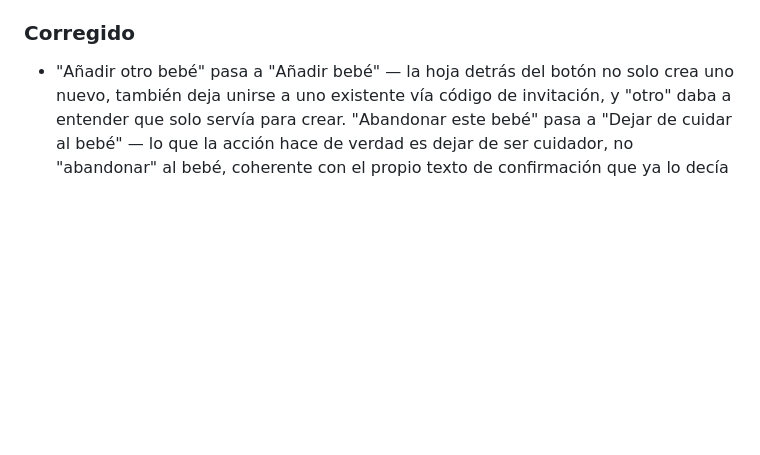
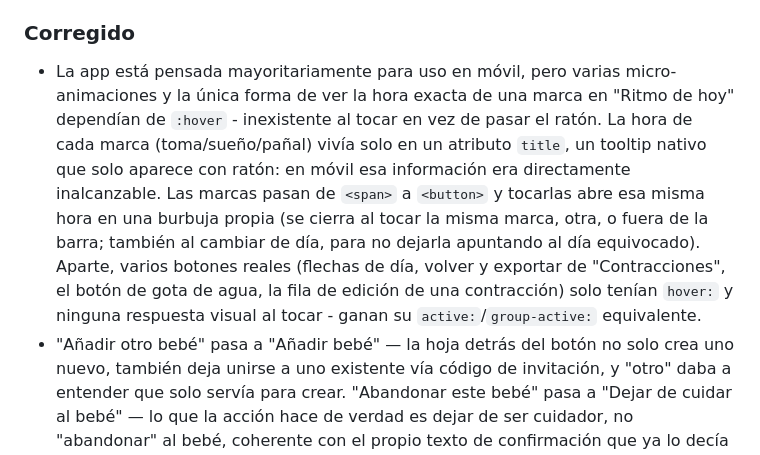
Before and after one commit to OdeiRZ/PequeDex, a Markdown page: CHANGELOG.md, the part around the change. GitHub-like rendering; blank space fills up the shorter version.

Commit message:
Documenta el feedback táctil añadido a interacciones antes solo-hover
Entrada de CHANGELOG para d2143a1.

```diff
--- a/CHANGELOG.md
+++ b/CHANGELOG.md
@@ -886,6 +886,19 @@ proyecto usa [Versionado Semántico](https://semver.org/lang/es/).
 
 ### Corregido
 
+- La app está pensada mayoritariamente para uso en móvil, pero varias
+  micro-animaciones y la única forma de ver la hora exacta de una marca
+  en "Ritmo de hoy" dependían de `:hover` - inexistente al tocar en vez
+  de pasar el ratón. La hora de cada marca (toma/sueño/pañal) vivía solo
+  en un atributo `title`, un tooltip nativo que solo aparece con ratón:
+  en móvil esa información era directamente inalcanzable. Las marcas
+  pasan de `<span>` a `<button>` y tocarlas abre esa misma hora en una
+  burbuja propia (se cierra al tocar la misma marca, otra, o fuera de la
+  barra; también al cambiar de día, para no dejarla apuntando al día
+  equivocado). Aparte, varios botones reales (flechas de día, volver y
+  exportar de "Contracciones", el botón de gota de agua, la fila de
+  edición de una contracción) solo tenían `hover:` y ninguna respuesta
+  visual al tocar - ganan su `active:`/`group-active:` equivalente.
 - "Añadir otro bebé" pasa a "Añadir bebé" — la hoja detrás del botón no
   solo crea uno nuevo, también deja unirse a uno existente vía código
   de invitación, y "otro" daba a entender que solo servía para crear.
```
